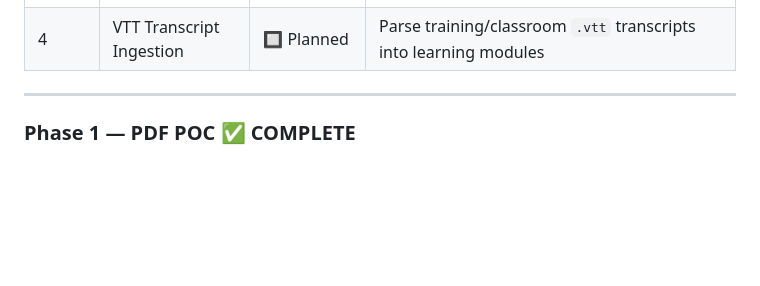
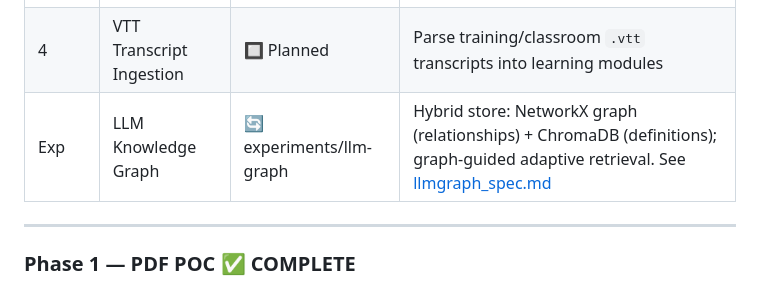
Before and after one commit to bijesh-p/deepl-ai-tutor, a Markdown page: SPEC.md, the part around the change. Drawn GitHub-style; blank space fills up the shorter version.

```diff
--- a/SPEC.md
+++ b/SPEC.md
@@ -16,6 +16,7 @@
 | 2 | Functional Skeleton | ✅ Complete | LLM factory, MCP servers, LangGraph tutor, JIT pipeline, audio, observability |
 | 3 | Refined Platform | 🔄 In Progress | Feature polish, admin-curated module library, PPTX/DOCX, full ChromaDB wiring |
 | 4 | VTT Transcript Ingestion | 🔲 Planned | Parse training/classroom `.vtt` transcripts into learning modules |
+| Exp | LLM Knowledge Graph | 🔄 experiments/llm-graph | Hybrid store: NetworkX graph (relationships) + ChromaDB (definitions); graph-guided adaptive retrieval. See [llmgraph_spec.md](llmgraph_spec.md) |
 
 ---
 
```
Also changed, not shown: ARCHITECTURE.md (+7 -1 lines), README.md (+1 -0 lines).
